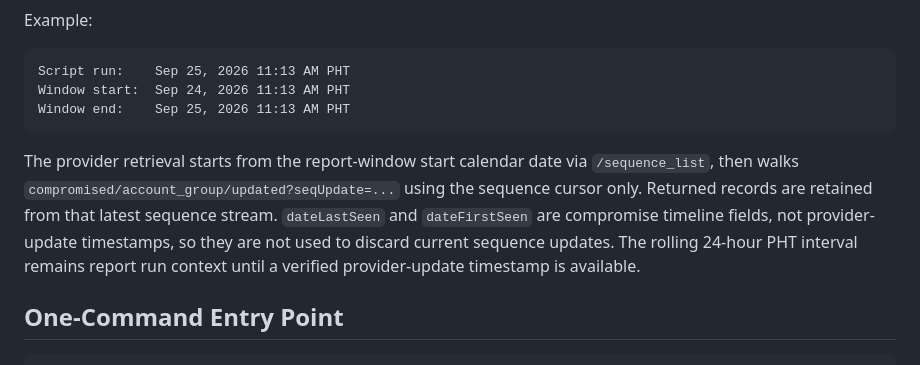
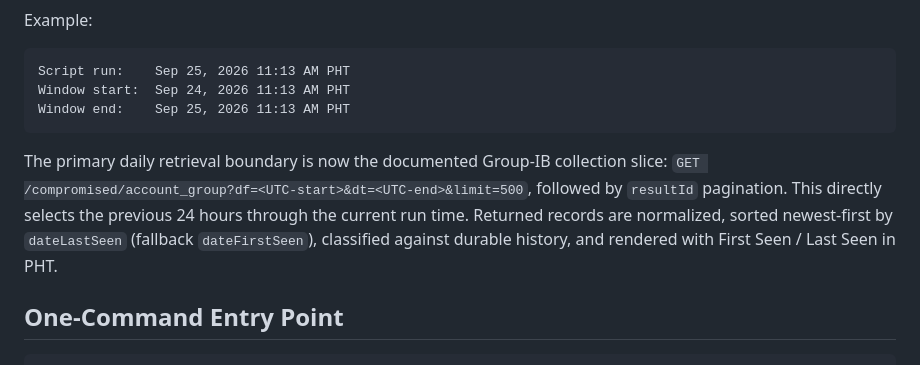
Before and after one commit to andieDrio/apm-GIBParser, a Markdown page: Architecture.md, the part around the change. Rendered like a GitHub page.

Commit message:
Define exact 24-hour provider slice as daily report boundary

````diff
--- a/Architecture.md
+++ b/Architecture.md
@@ -59,7 +59,7 @@ Window start:  Sep 24, 2026 11:13 AM PHT
 Window end:    Sep 25, 2026 11:13 AM PHT
 ```
 
-The provider retrieval starts from the report-window start calendar date via `/sequence_list`, then walks `compromised/account_group/updated?seqUpdate=...` using the sequence cursor only. Returned records are retained from that latest sequence stream. `dateLastSeen` and `dateFirstSeen` are compromise timeline fields, not provider-update timestamps, so they are not used to discard current sequence updates. The rolling 24-hour PHT interval remains report run context until a verified provider-update timestamp is available.
+The primary daily retrieval boundary is now the documented Group-IB collection slice: `GET /compromised/account_group?df=<UTC-start>&dt=<UTC-end>&limit=500`, followed by `resultId` pagination. This directly selects the previous 24 hours through the current run time. Returned records are normalized, sorted newest-first by `dateLastSeen` (fallback `dateFirstSeen`), classified against durable history, and rendered with First Seen / Last Seen in PHT.
 
 ## One-Command Entry Point
 
````
